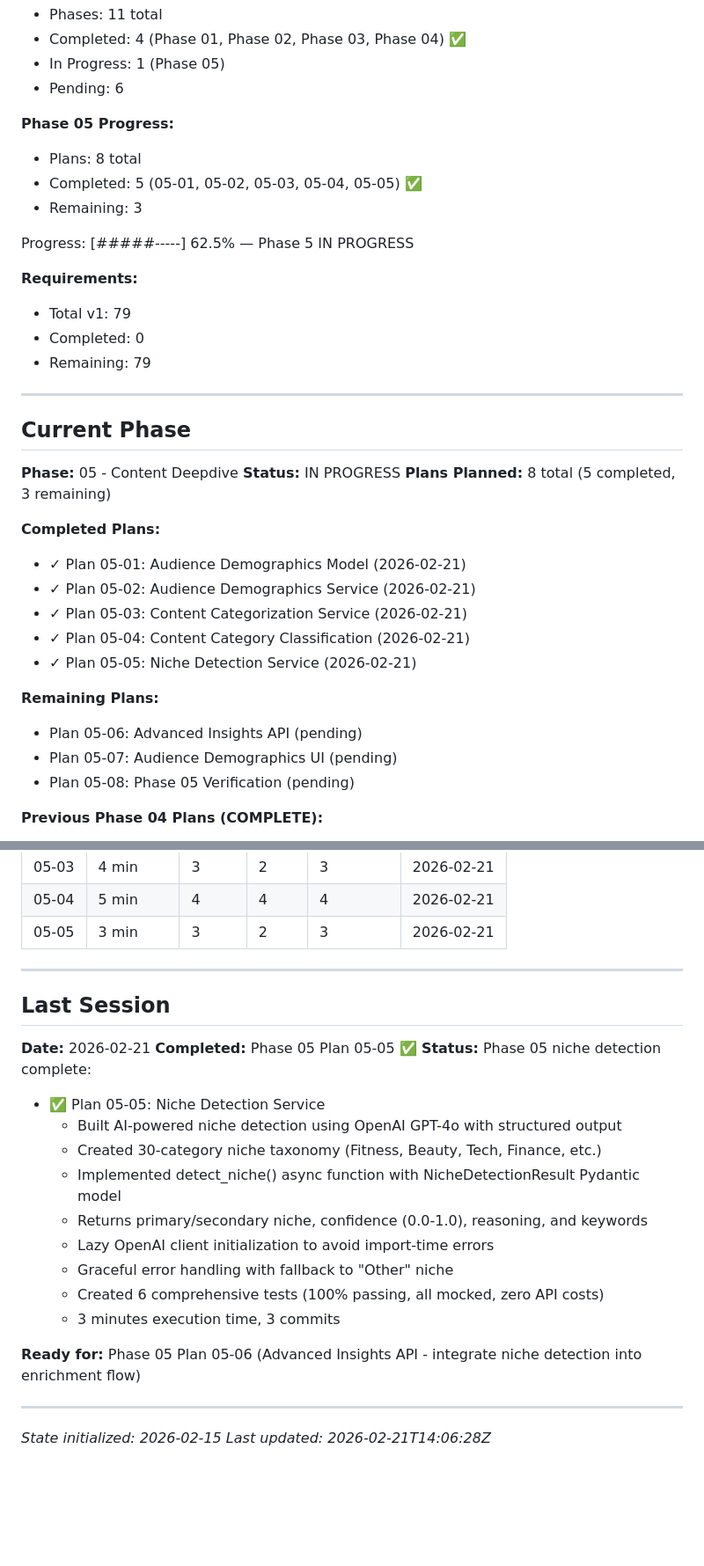
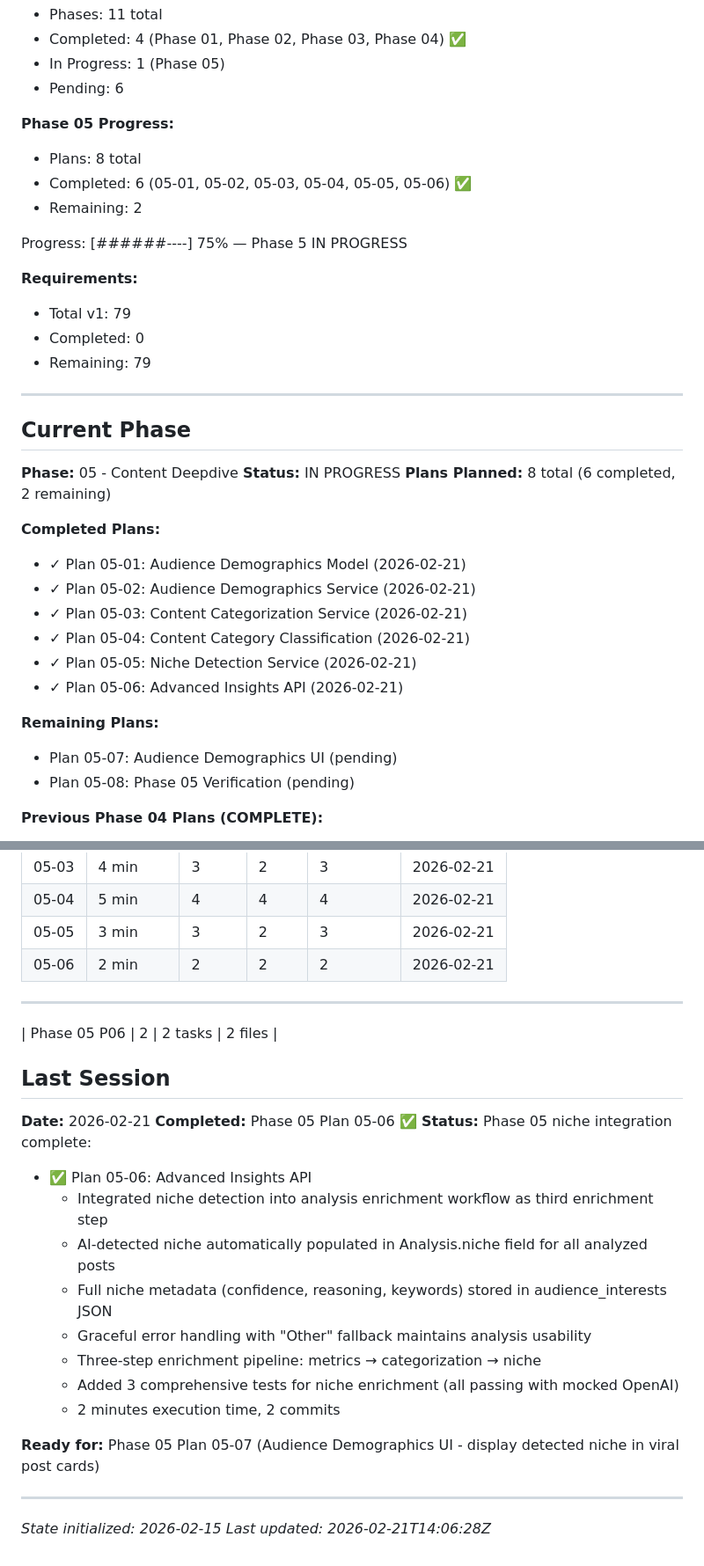
Before and after one commit to ShadSafa/SAASProject, a Markdown page: .planning/STATE.md, 2 parts joined by grey strips. Shown at 88% size. GitHub-like rendering; blank space fills up the shorter version.

Commit message:
docs(05-06): complete Advanced Insights API plan
- Created 05-06-SUMMARY.md documenting niche detection integration
- Updated STATE.md progress (6/8 plans complete, 75% done)
- Added 3 new decisions to Decisions Log (enrichment pipeline, error handling, dual storage)
- Recorded performance metrics (2 min, 2 tasks, 2 files, 2 commits)
- Updated Current Plan to 05-07

```diff
--- a/.planning/STATE.md
+++ b/.planning/STATE.md
@@ -27,10 +27,10 @@ See: .planning/PROJECT.md (updated 2026-02-15)
 
 **Phase 05 Progress:**
 - Plans: 8 total
-- Completed: 5 (05-01, 05-02, 05-03, 05-04, 05-05) ✅
-- Remaining: 3
+- Completed: 6 (05-01, 05-02, 05-03, 05-04, 05-05, 05-06) ✅
+- Remaining: 2
 
-Progress: [#####-----] 62.5% — Phase 5 IN PROGRESS
+Progress: [######----] 75% — Phase 5 IN PROGRESS
 
 **Requirements:**
 - Total v1: 79
@@ -43,7 +43,7 @@ Progress: [#####-----] 62.5% — Phase 5 IN PROGRESS
 
 **Phase:** 05 - Content Deepdive
 **Status:** IN PROGRESS
-**Plans Planned:** 8 total (5 completed, 3 remaining)
+**Plans Planned:** 8 total (6 completed, 2 remaining)
 
 **Completed Plans:**
 - ✓ Plan 05-01: Audience Demographics Model (2026-02-21)
@@ -51,9 +51,9 @@ Progress: [#####-----] 62.5% — Phase 5 IN PROGRESS
 - ✓ Plan 05-03: Content Categorization Service (2026-02-21)
 - ✓ Plan 05-04: Content Category Classification (2026-02-21)
 - ✓ Plan 05-05: Niche Detection Service (2026-02-21)
+- ✓ Plan 05-06: Advanced Insights API (2026-02-21)
 
 **Remaining Plans:**
-- Plan 05-06: Advanced Insights API (pending)
 - Plan 05-07: Audience Demographics UI (pending)
 - Plan 05-08: Phase 05 Verification (pending)
 
@@ -327,25 +338,26 @@ Progress: [#####-----] 62.5% — Phase 5 IN PROGRESS
 | 05-03 | 4 min | 3 | 2 | 3 | 2026-02-21 |
 | 05-04 | 5 min | 4 | 4 | 4 | 2026-02-21 |
 | 05-05 | 3 min | 3 | 2 | 3 | 2026-02-21 |
+| 05-06 | 2 min | 2 | 2 | 2 | 2026-02-21 |
 
 ---
+| Phase 05 P06 | 2 | 2 tasks | 2 files |
 
 ## Last Session
 
 **Date:** 2026-02-21
-**Completed:** Phase 05 Plan 05-05 ✅
-**Status:** Phase 05 niche detection complete:
-  - ✅ Plan 05-05: Niche Detection Service
-    - Built AI-powered niche detection using OpenAI GPT-4o with structured output
-    - Created 30-category niche taxonomy (Fitness, Beauty, Tech, Finance, etc.)
-    - Implemented detect_niche() async function with NicheDetectionResult Pydantic model
-    - Returns primary/secondary niche, confidence (0.0-1.0), reasoning, and keywords
-    - Lazy OpenAI client initialization to avoid import-time errors
-    - Graceful error handling with fallback to "Other" niche
-    - Created 6 comprehensive tests (100% passing, all mocked, zero API costs)
-    - 3 minutes execution time, 3 commits
+**Completed:** Phase 05 Plan 05-06 ✅
+**Status:** Phase 05 niche integration complete:
+  - ✅ Plan 05-06: Advanced Insights API
+    - Integrated niche detection into analysis enrichment workflow as third enrichment step
+    - AI-detected niche automatically populated in Analysis.niche field for all analyzed posts
+    - Full niche metadata (confidence, reasoning, keywords) stored in audience_interests JSON
+    - Graceful error handling with "Other" fallback maintains analysis usability
+    - Three-step enrichment pipeline: metrics → categorization → niche
+    - Added 3 comprehensive tests for niche enrichment (all passing with mocked OpenAI)
+    - 2 minutes execution time, 2 commits
 
-**Ready for:** Phase 05 Plan 05-06 (Advanced Insights API - integrate niche detection into enrichment flow)
+**Ready for:** Phase 05 Plan 05-07 (Audience Demographics UI - display detected niche in viral post cards)
 
 ---
 
```
Also changed, not shown: other parts of .planning/STATE.md (+12 -1 lines), 1 other file.
